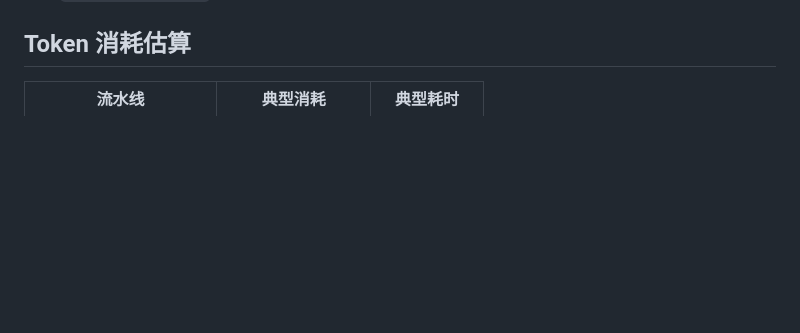
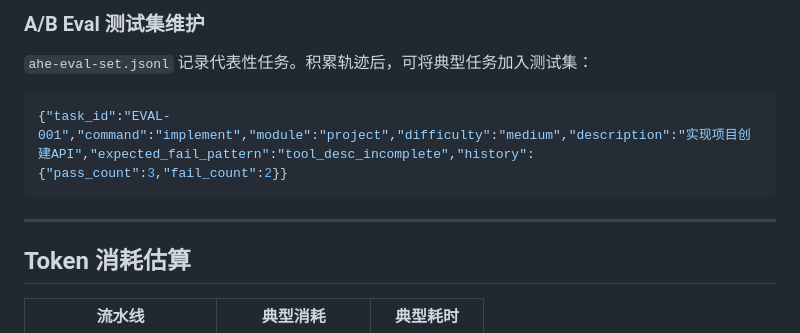
Before and after one commit to jindon1020/fast-harness, a Markdown page: README.md, the part around one of its changes. Drawn GitHub-style; blank space fills up the shorter version.

Commit message:
docs: add AHE harness auto-evolution section to README

````diff
--- a/README.md
+++ b/README.md
@@ -381,3 +448,13 @@ description: 项目特定的日志格式规范
+### A/B Eval 测试集维护
+
+`ahe-eval-set.jsonl` 记录代表性任务。积累轨迹后，可将典型任务加入测试集：
+
+```json
+{"task_id":"EVAL-001","command":"implement","module":"project","difficulty":"medium","description":"实现项目创建API","expected_fail_pattern":"tool_desc_incomplete","history":{"pass_count":3,"fail_count":2}}
+```
+
+---
+
 ## Token 消耗估算
 
 | 流水线 | 典型消耗 | 典型耗时 |
````
Also changed, not shown: other parts of README.md (+67 -0 lines).
